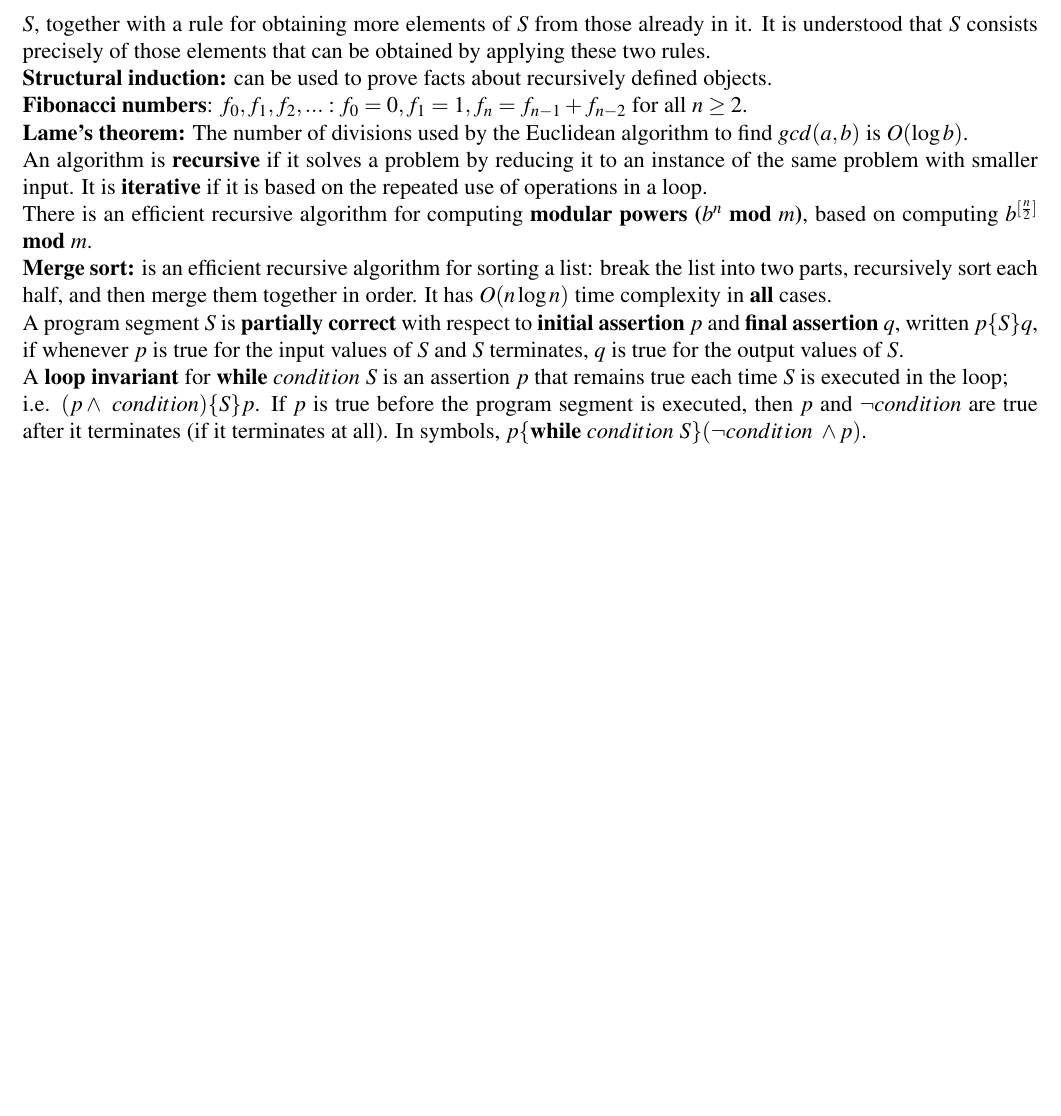
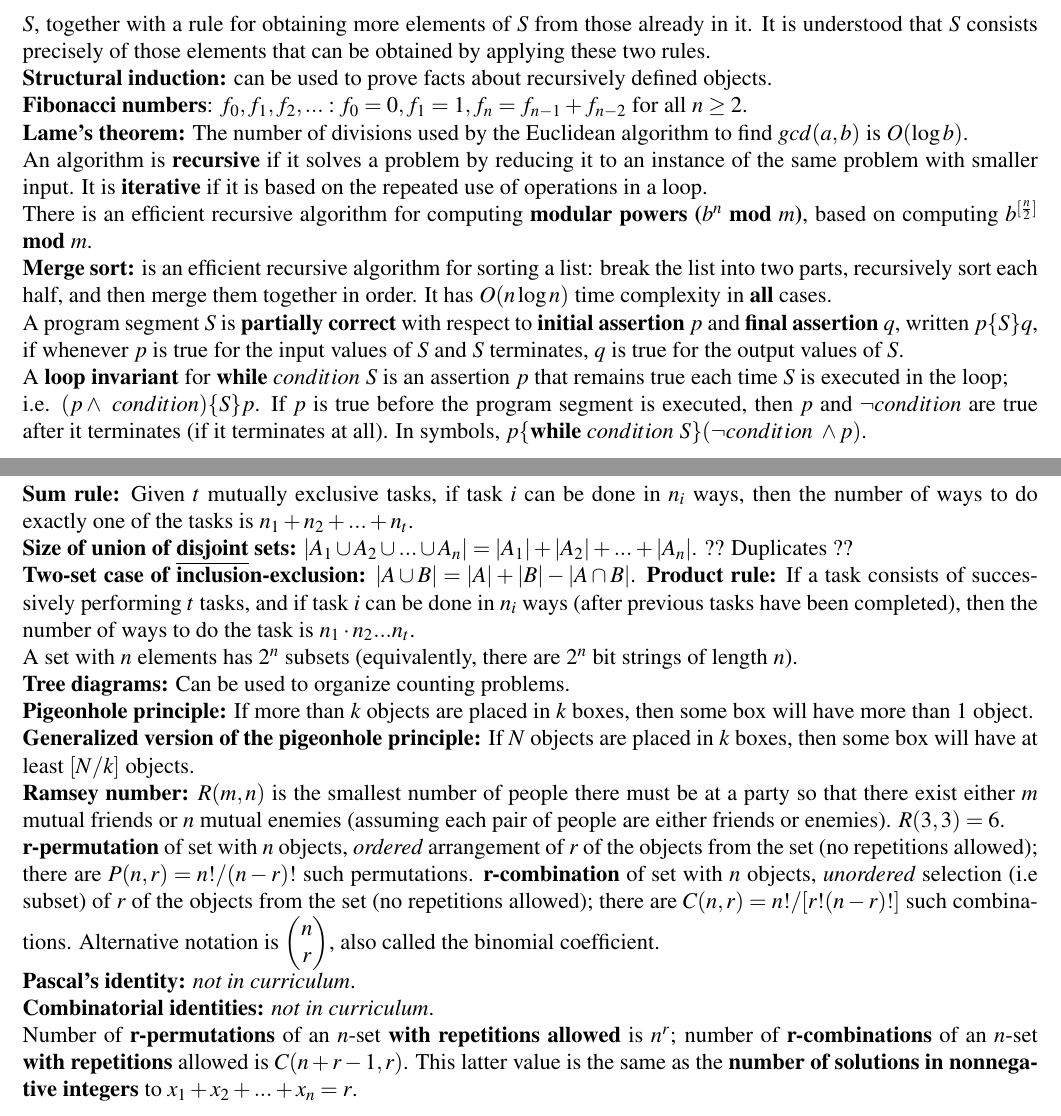
Before and after one commit to hyld3/Discrete-mathematics, a LaTeX document (cribsheet.tex): part of page 9 of 9 before the commit and two parts of pages 9 and 10 of 11 after it, the two joined at a grey line, cut so that both start at the same text, the shorter picture padded with empty space. Compiled offline with pdfLaTeX.

Commit message:
chapter 6

```diff
--- a/cribsheet.tex
+++ b/cribsheet.tex
@@ -222,4 +222,20 @@ There is an efficient recursive algorithm for computing \textbf{modular powers (
 A program segment $S$ is \textbf{partially correct} with respect to \textbf{initial assertion} $p$ and \textbf{final assertion} $q$, written $p\{S\}q$, if whenever $p$ is true for the input values of $S$ and $S$ terminates, $q$ is true for the output values of $S$. \\
 A \textbf{loop invariant} for \textbf{while} $condition\ S$ is an assertion $p$ that remains true each time $S$ is executed in the loop; \\
 i.e. $(p\wedge\ condition)\{S\}p$. If $p$ is true before the program segment is executed, then $p$ and $\neg condition$ are true after it terminates (if it terminates at all). In symbols, $p\{\textbf{while}\ condition\ S\}(\neg condition\ \wedge p)$.
-
+\newpage
+\subsection{Chapter 6}
+\textbf{Sum rule:} Given $t$ mutually exclusive tasks, if task $i$ can be done in $n_i$ ways, then the number of ways to do exactly one of the tasks is $n_1 + n_2 + ... + n_t$.\\
+\textbf{Size of union of \underline{disjoint} sets:} $|A_1 \cup A_2 \cup ... \cup A_n | = |A_1| + |A_2| + ... + |A_n|$. ?? Duplicates ??\\
+\textbf{Two-set case of inclusion-exclusion:} $|A \cup B| = |A| + |B| - |A \cap B|$.
+\textbf{Product rule:} If a task consists of successively performing $t$ tasks, and if task $i$ can be done in $n_i$ ways (after previous tasks have been completed), then the number of ways to do the task is $n_1 \cdot n_2 ... n_t$. \\
+A set with $n$ elements has $2^n$ subsets (equivalently, there are $2^n$ bit strings of length $n$). \\
+\textbf{Tree diagrams:} Can be used to organize counting problems. \\
+\textbf{Pigeonhole principle:} If more than $k$ objects are placed in $k$ boxes, then some box will have more than 1 object.\\
+\textbf{Generalized version of the pigeonhole principle:} If $N$ objects are placed in $k$ boxes, then some box will have at least $[N/k]$ objects. \\
+\textbf{Ramsey number:} $R(m,n)$ is the smallest number of people there must be at a party so that there exist either $m$ mutual friends or $n$ mutual enemies (assuming each pair of people are either friends or enemies). $R(3,3) = 6$. \\
+\textbf{r-permutation} of set with $n$ objects, \textit{ordered} arrangement of $r$ of the objects from the set (no repetitions allowed); there are $P(n,r) = n!/(n-r)!$ such permutations.
+\textbf{r-combination} of set with $n$ objects, \textit{unordered} selection (i.e subset) of $r$ of the objects from the set (no repetitions allowed); there are $C(n,r) = n!/[r!(n-r)!]$ such combinations. Alternative notation is $\begin{pmatrix} n \\ r\end{pmatrix}$, also called the binomial coefficient. \\
+\textbf{Pascal's identity:} \textit{not in curriculum}. \\
+\textbf{Combinatorial identities:} \textit{not in curriculum}. \\
+Number of \textbf{r-permutations} of an $n$-set \textbf{with repetitions allowed} is $n^r$; number of \textbf{r-combinations} of an $n$-set \textbf{with repetitions} allowed is $C(n +r - 1,r)$. This latter value is the same as the \textbf{number of solutions in nonnegative integers} to $x_1 + x_2 + ... + x_n =r $. \\
+\newpage
```
Also changed, not shown: cribsheet.pdf, cribsheet.tex (3 more changed lines).
